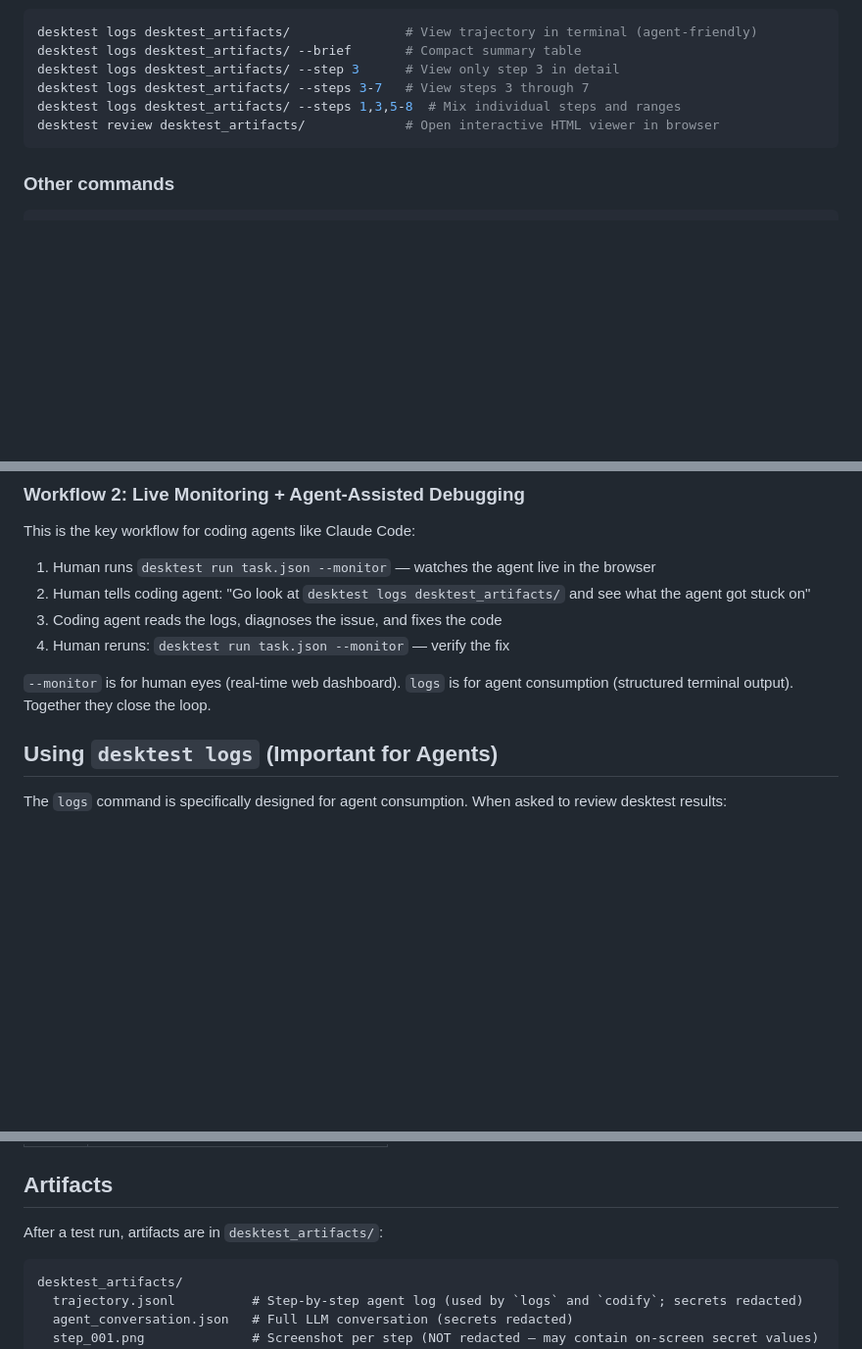
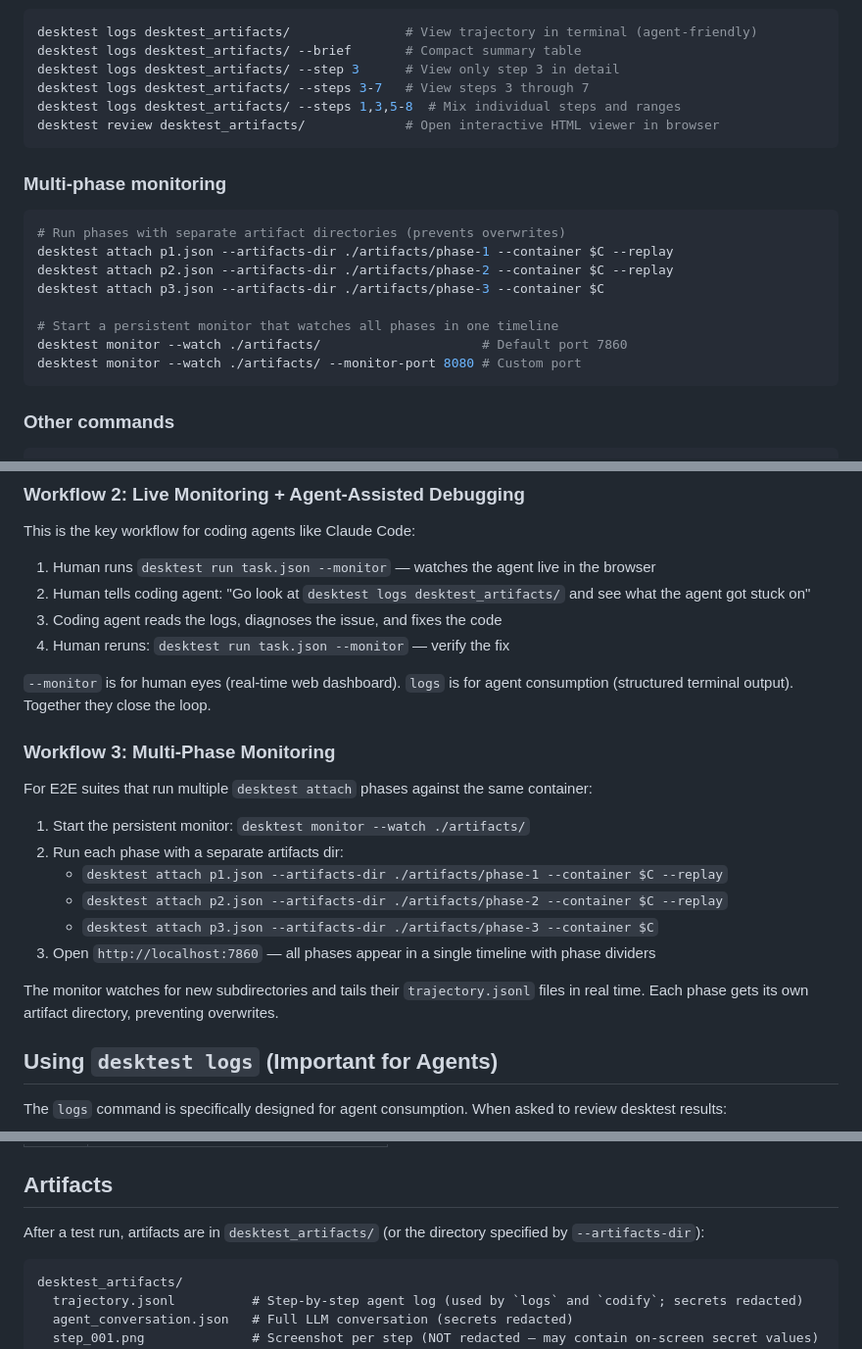
Before and after one commit to Edison-Watch/desktest, a Markdown page: skills/desktest-skill.md, 3 parts joined by grey strips. Shown at 98% size. GitHub-like rendering; blank space fills up the shorter version.

Commit message:
docs: update desktest skill with multi-phase monitor and --artifacts-dir
- Add multi-phase monitoring section with usage examples
- Add Workflow 3: Multi-Phase Monitoring
- Add --artifacts-dir to CLI flags reference table
- Note --artifacts-dir in artifacts section

Co-Authored-By: Claude Opus 4.6 (1M context) <noreply@anthropic.com>

````diff
--- a/skills/desktest-skill.md
+++ b/skills/desktest-skill.md
@@ -42,6 +42,19 @@ desktest logs desktest_artifacts/ --steps 1,3,5-8  # Mix individual steps and ra
 desktest review desktest_artifacts/             # Open interactive HTML viewer in browser
 ```
 
+### Multi-phase monitoring
+
+```bash
+# Run phases with separate artifact directories (prevents overwrites)
+desktest attach p1.json --artifacts-dir ./artifacts/phase-1 --container $C --replay
+desktest attach p2.json --artifacts-dir ./artifacts/phase-2 --container $C --replay
+desktest attach p3.json --artifacts-dir ./artifacts/phase-3 --container $C
+
+# Start a persistent monitor that watches all phases in one timeline
+desktest monitor --watch ./artifacts/                     # Default port 7860
+desktest monitor --watch ./artifacts/ --monitor-port 8080 # Custom port
+```
+
 ### Other commands
 
 ```bash
@@ -75,6 +88,19 @@ This is the key workflow for coding agents like Claude Code:
 4. Human reruns: `desktest run task.json --monitor` — verify the fix
 
 `--monitor` is for human eyes (real-time web dashboard). `logs` is for agent consumption (structured terminal output). Together they close the loop.
+
+### Workflow 3: Multi-Phase Monitoring
+
+For E2E suites that run multiple `desktest attach` phases against the same container:
+
+1. Start the persistent monitor: `desktest monitor --watch ./artifacts/`
+2. Run each phase with a separate artifacts dir:
+   - `desktest attach p1.json --artifacts-dir ./artifacts/phase-1 --container $C --replay`
+   - `desktest attach p2.json --artifacts-dir ./artifacts/phase-2 --container $C --replay`
+   - `desktest attach p3.json --artifacts-dir ./artifacts/phase-3 --container $C`
+3. Open `http://localhost:7860` — all phases appear in a single timeline with phase dividers
+
+The monitor watches for new subdirectories and tails their `trajectory.jsonl` files in real time. Each phase gets its own artifact directory, preventing overwrites.
 
 ## Using `desktest logs` (Important for Agents)
 
@@ -151,7 +178,7 @@ Shows every step with full detail (thought + action code + result).
 
 ## Artifacts
 
-After a test run, artifacts are in `desktest_artifacts/`:
+After a test run, artifacts are in `desktest_artifacts/` (or the directory specified by `--artifacts-dir`):
 
 ```
 desktest_artifacts/
````
Also changed, not shown: other parts of skills/desktest-skill.md (+1 -0 lines).
